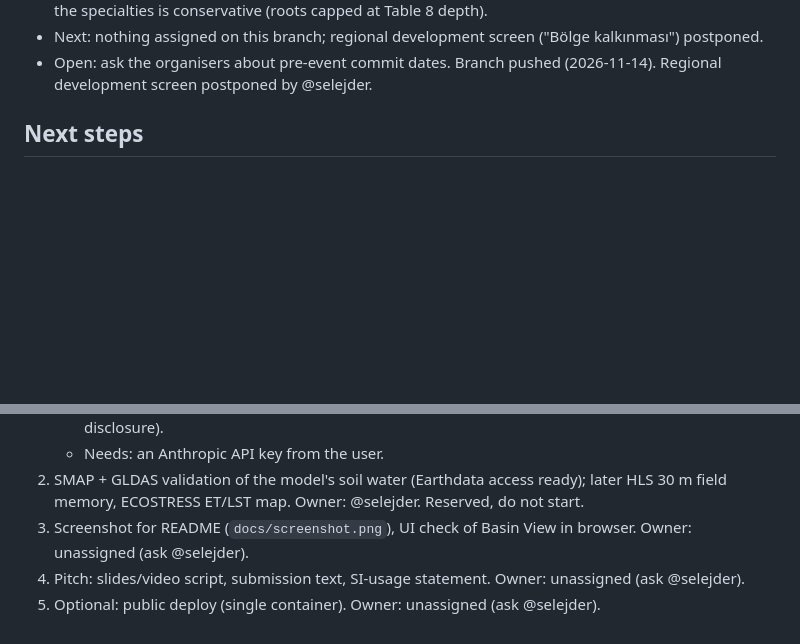
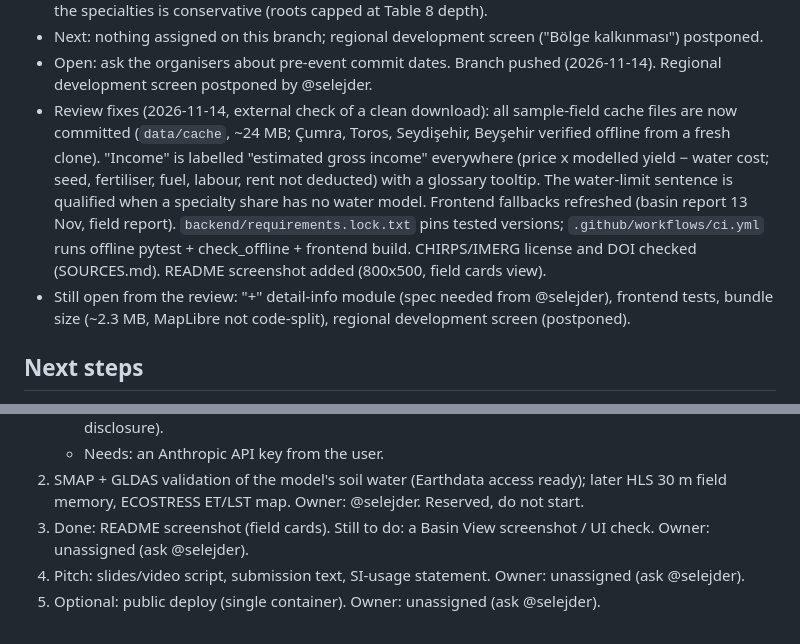
Before and after one commit to alisarfurkan/Rotacast, a Markdown page: docs/STATUS.md, 2 parts joined by grey strips. GitHub-like rendering; blank space fills up the shorter version.

```diff
--- a/docs/STATUS.md
+++ b/docs/STATUS.md
@@ -62,6 +62,15 @@
   conservative (roots capped at Table 8 depth).
 - Next: nothing assigned on this branch; regional development screen ("Bölge kalkınması") postponed.
 - Open: ask the organisers about pre-event commit dates. Branch pushed (2026-11-14). Regional development screen postponed by @selejder.
+- Review fixes (2026-11-14, external check of a clean download): all sample-field cache files are now committed
+  (`data/cache`, ~24 MB; Çumra, Toros, Seydişehir, Beyşehir verified offline from a fresh clone). "Income" is labelled
+  "estimated gross income" everywhere (price x modelled yield − water cost; seed, fertiliser, fuel, labour, rent not
+  deducted) with a glossary tooltip. The water-limit sentence is qualified when a specialty share has no water model.
+  Frontend fallbacks refreshed (basin report 13 Nov, field report). `backend/requirements.lock.txt` pins tested
+  versions; `.github/workflows/ci.yml` runs offline pytest + check_offline + frontend build. CHIRPS/IMERG license and
+  DOI checked (SOURCES.md). README screenshot added (800x500, field cards view).
+- Still open from the review: "+" detail-info module (spec needed from @selejder), frontend tests, bundle size
+  (~2.3 MB, MapLibre not code-split), regional development screen (postponed).
 
 ## Next steps
 0. **Beginner/Advanced modes.** Owner: the teammate who received the handoff spec. Others: do not start.
@@ -77,6 +86,6 @@
    - Needs: an Anthropic API key from the user.
 2. SMAP + GLDAS validation of the model's soil water (Earthdata access ready); later HLS 30 m field memory,
    ECOSTRESS ET/LST map. Owner: @selejder. Reserved, do not start.
-3. Screenshot for README (`docs/screenshot.png`), UI check of Basin View in browser. Owner: unassigned (ask @selejder).
+3. Done: README screenshot (field cards). Still to do: a Basin View screenshot / UI check. Owner: unassigned (ask @selejder).
 4. Pitch: slides/video script, submission text, SI-usage statement. Owner: unassigned (ask @selejder).
 5. Optional: public deploy (single container). Owner: unassigned (ask @selejder).
```
Also changed, not shown: README.md (+1 -2 lines), docs/SOURCES.md (+2 -3 lines), docs/screenshot.png (added), 6 other files.
